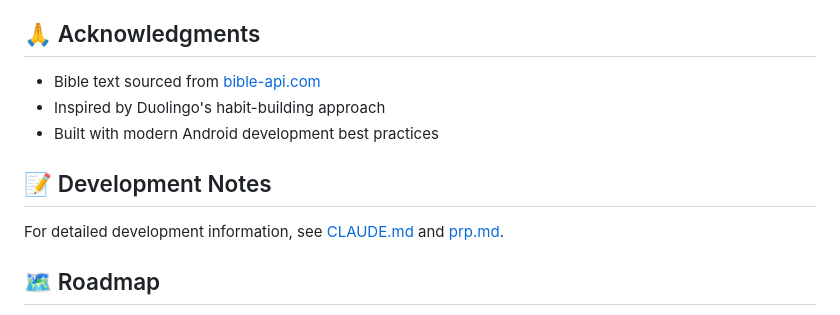
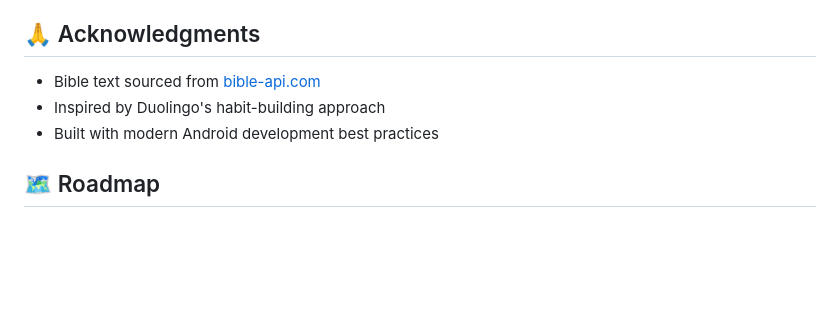
Before and after one commit to chartmann1590/path, a Markdown page: README.md, the part around the change. GitHub-like rendering; blank space fills up the shorter version.

Commit message:
Remove Development Notes section from README

```diff
--- a/README.md
+++ b/README.md
@@ -182,10 +182,6 @@ This project is licensed under the MIT License - see the [LICENSE](LICENSE) file
 - Inspired by Duolingo's habit-building approach
 - Built with modern Android development best practices
 
-## 📝 Development Notes
-
-For detailed development information, see [CLAUDE.md](CLAUDE.md) and [prp.md](prp.md).
-
 ## 🗺️ Roadmap
 
 - [ ] Plan switching (sequential, book-based, topic-based, devotional)
```
